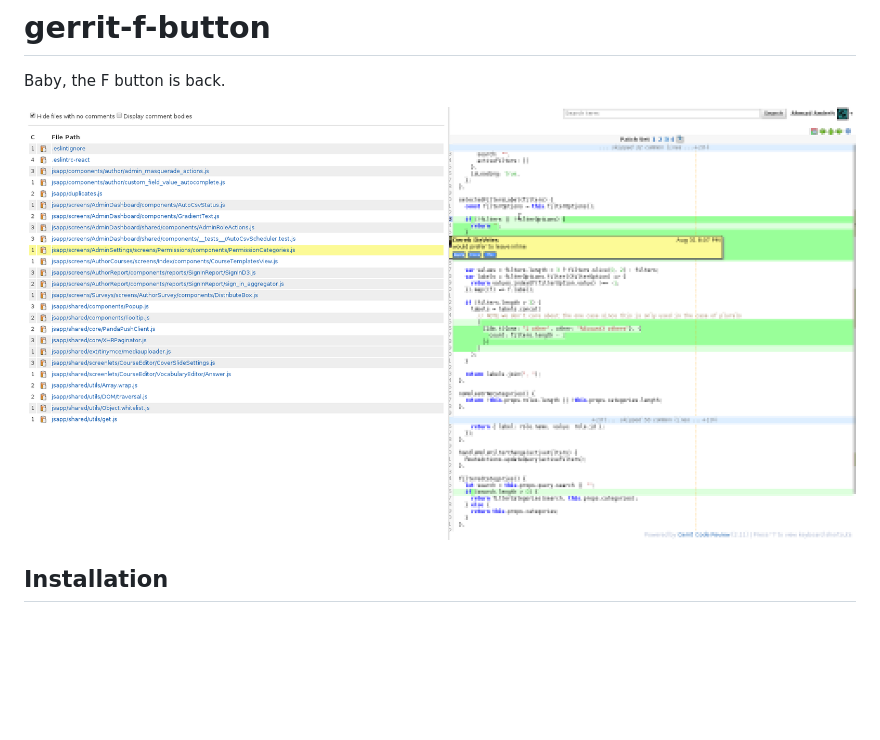
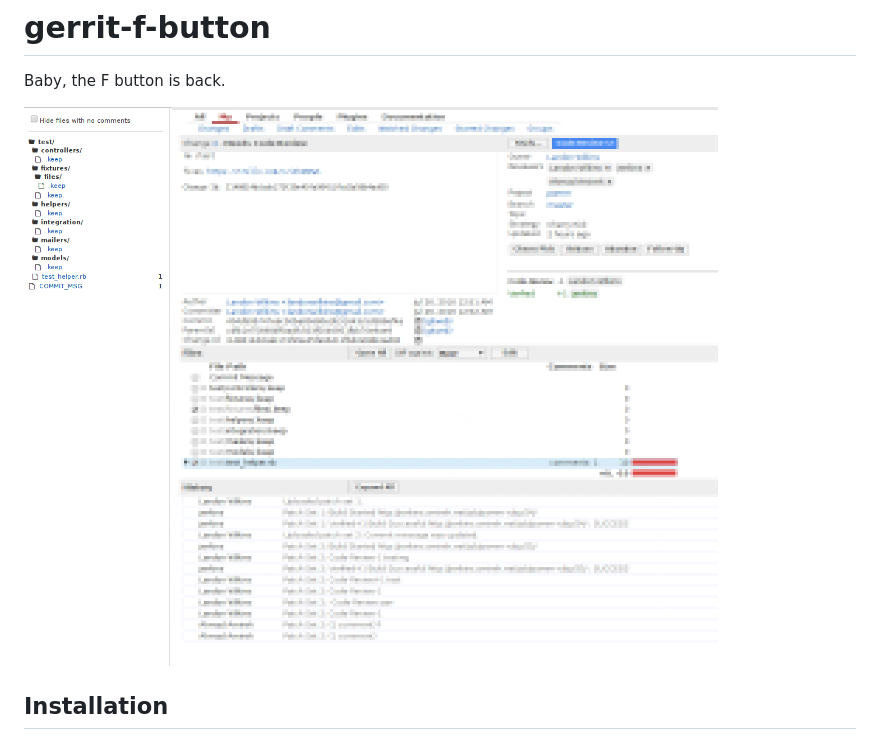
Before and after one commit to amireh/gerrit-f-button, a Markdown page: README.md, the part around the change. Rendered like a GitHub page; pictures changed too: gerrit-f-button-v2.0.png (added); blank space fills up the shorter version.

Commit message:
Update screenshot

```diff
--- a/README.md
+++ b/README.md
@@ -2,7 +2,7 @@
 
 Baby, the F button is back.
 
-![gerrit-f-button screenshot](./gerrit-f-button.png)
+![gerrit-f-button screenshot](./gerrit-f-button-v2.0.png)
 
 ## Installation
 
```
